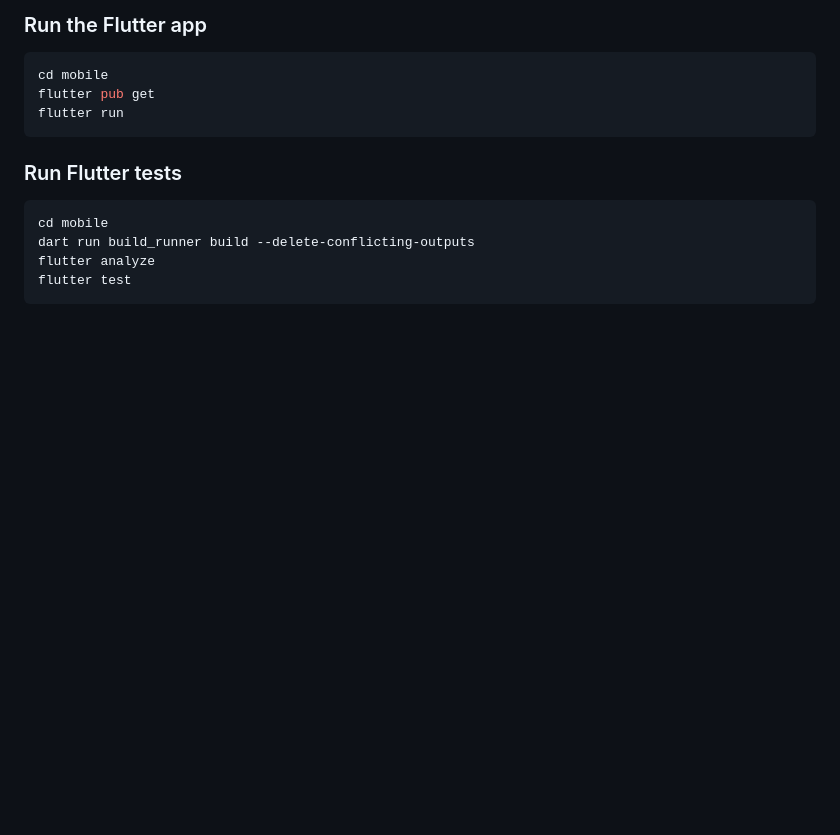
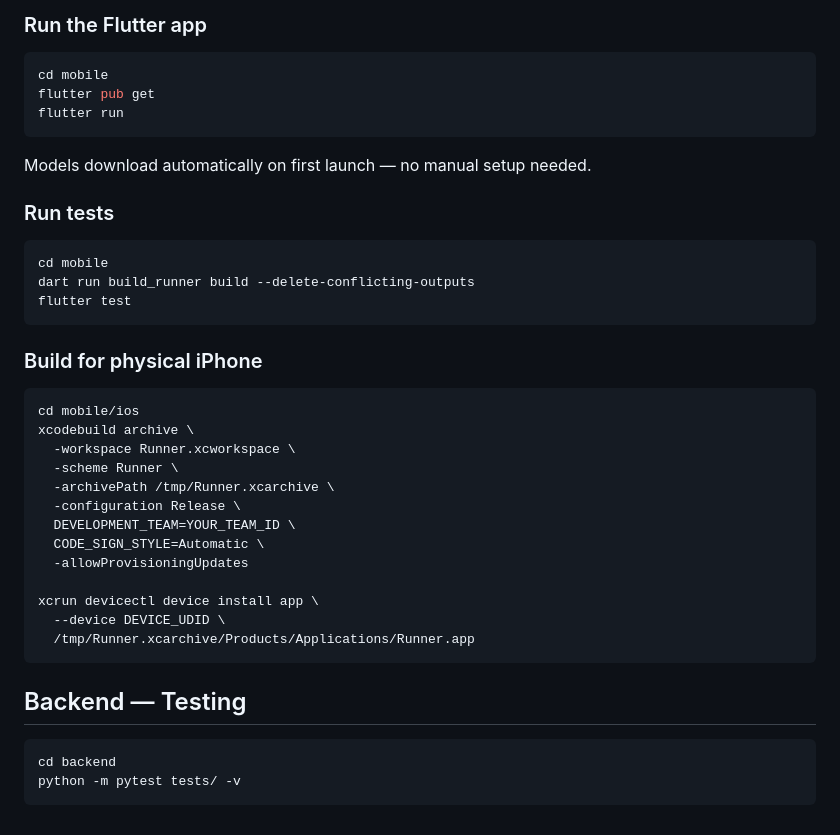
Before and after one commit to Ivanek-Anakin/ANOTE_mobile, a Markdown page: README.md, the part around one of its changes. GitHub-like rendering; blank space fills up the shorter version.

````diff
--- a/README.md
+++ b/README.md
@@ -135,11 +145,37 @@ flutter pub get
 flutter run
 ```
 
-### Run Flutter tests
+Models download automatically on first launch — no manual setup needed.
+
+### Run tests
 
 ```bash
 cd mobile
 dart run build_runner build --delete-conflicting-outputs
-flutter analyze
 flutter test
 ```
+
+### Build for physical iPhone
+
+```bash
+cd mobile/ios
+xcodebuild archive \
+  -workspace Runner.xcworkspace \
+  -scheme Runner \
+  -archivePath /tmp/Runner.xcarchive \
+  -configuration Release \
+  DEVELOPMENT_TEAM=YOUR_TEAM_ID \
+  CODE_SIGN_STYLE=Automatic \
+  -allowProvisioningUpdates
+
+xcrun devicectl device install app \
+  --device DEVICE_UDID \
+  /tmp/Runner.xcarchive/Products/Applications/Runner.app
+```
+
+## Backend — Testing
+
+```bash
+cd backend
+python -m pytest tests/ -v
+```
````
Also changed, not shown: other parts of README.md (+78 -68 lines).
